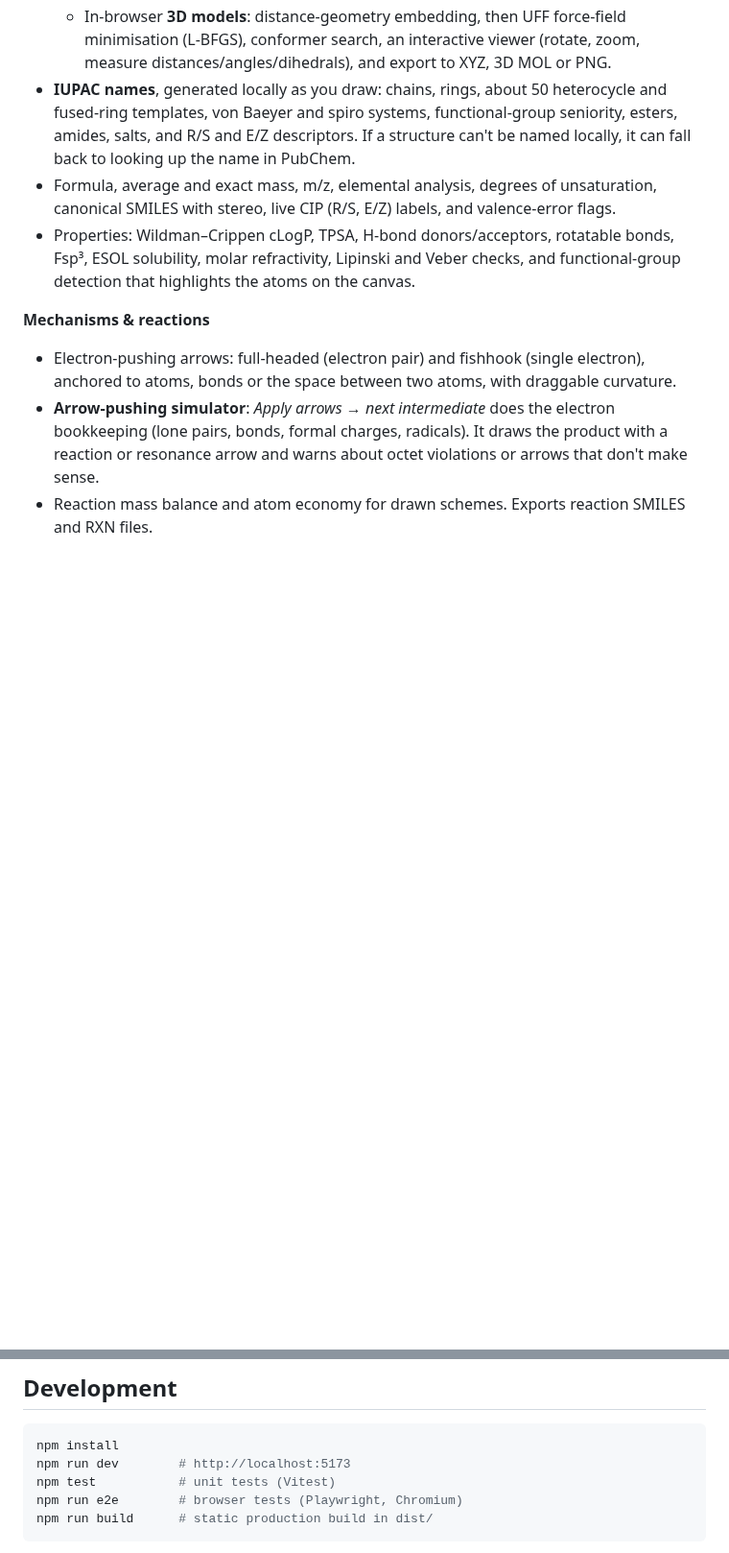
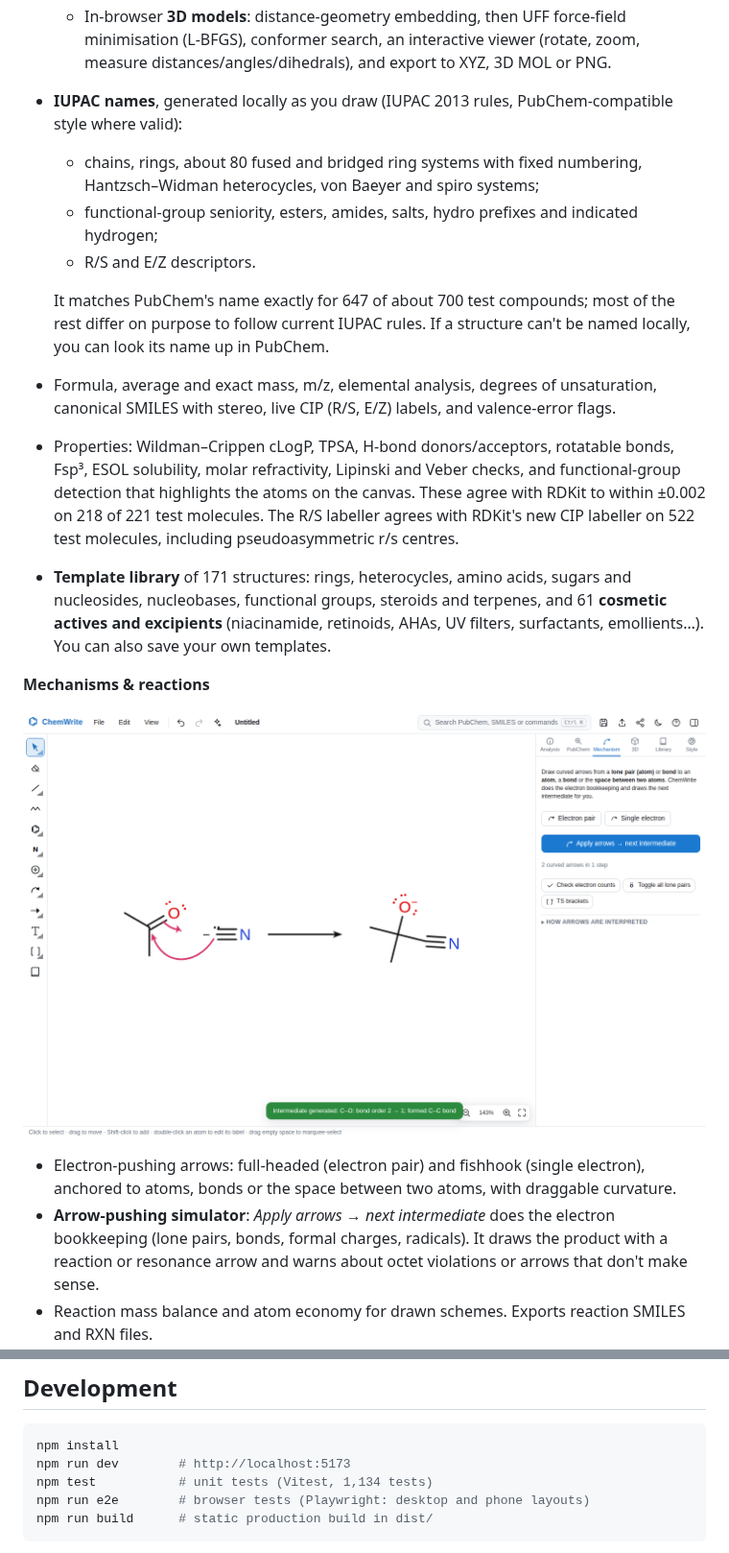
Before and after one commit to paul-crichton/Chirally, a Markdown page: README.md, 2 parts joined by grey strips. Shown at 96% size. Drawn GitHub-style; pictures changed too: docs/mechanism.png (added); blank space fills up the shorter version.

````diff
--- a/README.md
+++ b/README.md
@@ -21,11 +21,20 @@ It's designed mainly for mouse and keyboard, and also works with touch on tablet
 - **Geometry optimisation**
   - *Clean Structure* (Ctrl+Shift+K) tidies bond lengths, angles and rings while keeping the drawing's orientation and its stereochemistry.
   - In-browser **3D models**: distance-geometry embedding, then UFF force-field minimisation (L-BFGS), conformer search, an interactive viewer (rotate, zoom, measure distances/angles/dihedrals), and export to XYZ, 3D MOL or PNG.
-- **IUPAC names**, generated locally as you draw: chains, rings, about 50 heterocycle and fused-ring templates, von Baeyer and spiro systems, functional-group seniority, esters, amides, salts, and R/S and E/Z descriptors. If a structure can't be named locally, it can fall back to looking up the name in PubChem.
+- **IUPAC names**, generated locally as you draw (IUPAC 2013 rules, PubChem-compatible style where valid):
+  - chains, rings, about 80 fused and bridged ring systems with fixed numbering, Hantzsch–Widman heterocycles, von Baeyer and spiro systems;
+  - functional-group seniority, esters, amides, salts, hydro prefixes and indicated hydrogen;
+  - R/S and E/Z descriptors.
+
+  It matches PubChem's name exactly for 647 of about 700 test compounds; most of the rest differ on purpose to follow current IUPAC rules. If a structure can't be named locally, you can look its name up in PubChem.
 - Formula, average and exact mass, m/z, elemental analysis, degrees of unsaturation, canonical SMILES with stereo, live CIP (R/S, E/Z) labels, and valence-error flags.
-- Properties: Wildman–Crippen cLogP, TPSA, H-bond donors/acceptors, rotatable bonds, Fsp³, ESOL solubility, molar refractivity, Lipinski and Veber checks, and functional-group detection that highlights the atoms on the canvas.
+- Properties: Wildman–Crippen cLogP, TPSA, H-bond donors/acceptors, rotatable bonds, Fsp³, ESOL solubility, molar refractivity, Lipinski and Veber checks, and functional-group detection that highlights the atoms on the canvas. These agree with RDKit to within ±0.002 on 218 of 221 test molecules. The R/S labeller agrees with RDKit's new CIP labeller on 522 test molecules, including pseudoasymmetric r/s centres.
+- **Template library** of 171 structures: rings, heterocycles, amino acids, sugars and nucleosides, nucleobases, functional groups, steroids and terpenes, and 61 **cosmetic actives and excipients** (niacinamide, retinoids, AHAs, UV filters, surfactants, emollients…). You can also save your own templates.
 
 **Mechanisms & reactions**
+
+![Drawing curved arrows and generating the cyanohydrin alkoxide](docs/mechanism.png)
+
 - Electron-pushing arrows: full-headed (electron pair) and fishhook (single electron), anchored to atoms, bonds or the space between two atoms, with draggable curvature.
 - **Arrow-pushing simulator**: *Apply arrows → next intermediate* does the electron bookkeeping (lone pairs, bonds, formal charges, radicals). It draws the product with a reaction or resonance arrow and warns about octet violations or arrows that don't make sense.
 - Reaction mass balance and atom economy for drawn schemes. Exports reaction SMILES and RXN files.
@@ -79,8 +88,8 @@ On touch screens: tap to draw, drag to draw at an angle, pinch to zoom, two fing
 ```bash
 npm install
 npm run dev        # http://localhost:5173
-npm test           # unit tests (Vitest)
-npm run e2e        # browser tests (Playwright, Chromium)
+npm test           # unit tests (Vitest, 1,134 tests)
+npm run e2e        # browser tests (Playwright: desktop and phone layouts)
 npm run build      # static production build in dist/
 ```
 
````
Also changed, not shown: other parts of README.md (+1 -1 lines), docs/screenshot.png (added), 4 other files.
